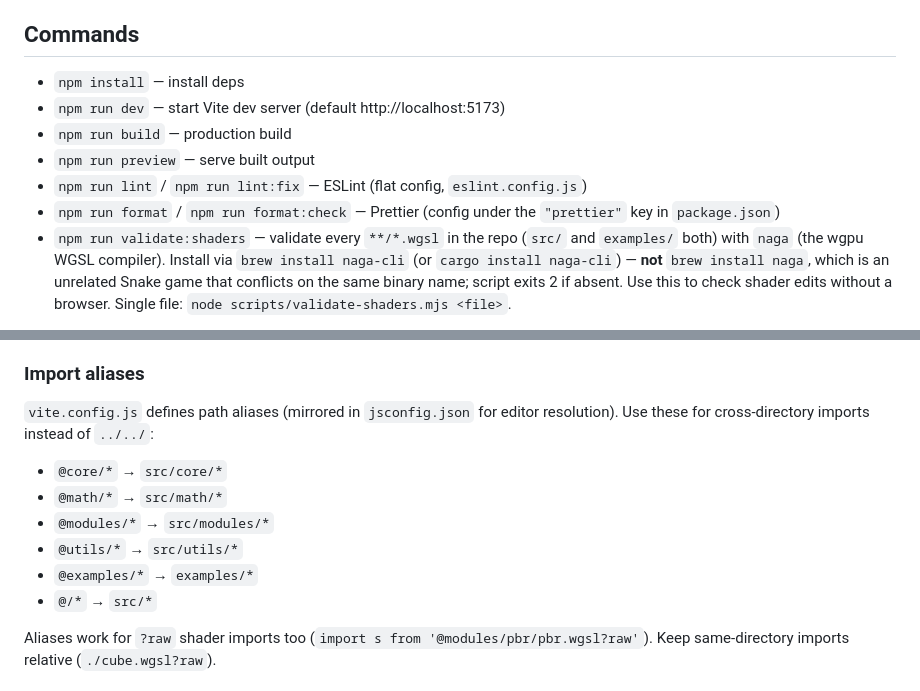
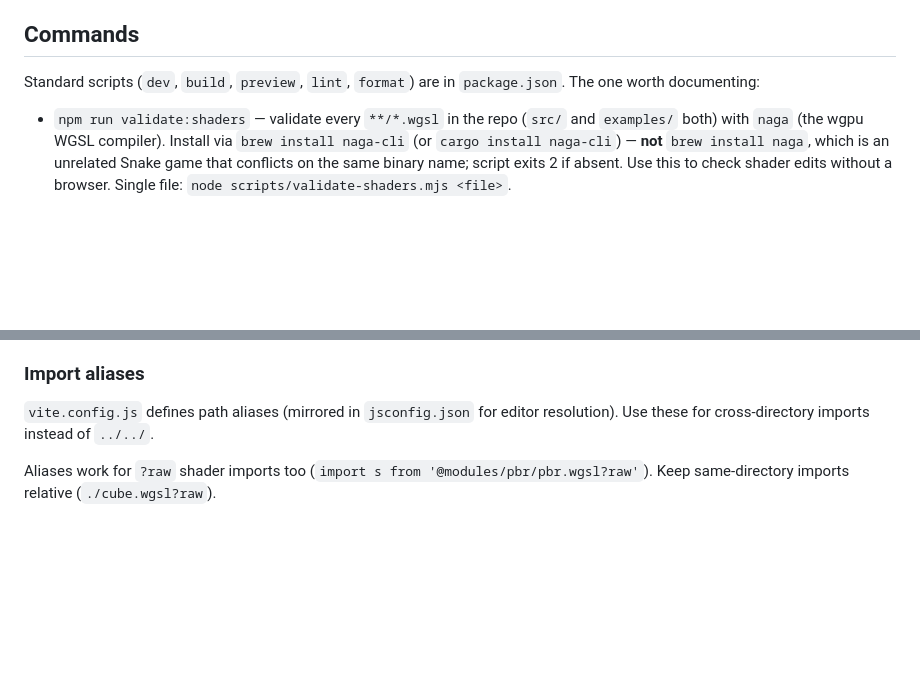
Before and after one commit to oframe/ogpu, a Markdown page: AGENTS.md, 2 parts joined by grey strips. Rendered like a GitHub page; blank space fills up the shorter version.

Commit message:
docs(agents): drop derivable command and alias lists
The npm script roster and the @core/@math/... alias table both restated
what package.json and vite.config.js already say — dead weight in a file
that loads into every session. Point at the sources instead; keep
validate:shaders, whose naga install gotcha isn't derivable.

Co-Authored-By: Claude Opus 5 (1M context) <noreply@anthropic.com>

```diff
--- a/AGENTS.md
+++ b/AGENTS.md
@@ -8,12 +8,8 @@ This file provides guidance to coding agents (Claude Code, OpenAI Codex, Cursor,
 
 ## Commands
 
-- `npm install` — install deps
-- `npm run dev` — start Vite dev server (default http://localhost:5173)
-- `npm run build` — production build
-- `npm run preview` — serve built output
-- `npm run lint` / `npm run lint:fix` — ESLint (flat config, `eslint.config.js`)
-- `npm run format` / `npm run format:check` — Prettier (config under the `"prettier"` key in `package.json`)
+Standard scripts (`dev`, `build`, `preview`, `lint`, `format`) are in `package.json`. The one worth documenting:
+
 - `npm run validate:shaders` — validate every `**/*.wgsl` in the repo (`src/` and `examples/` both) with `naga` (the wgpu WGSL compiler). Install via `brew install naga-cli` (or `cargo install naga-cli`) — **not** `brew install naga`, which is an unrelated Snake game that conflicts on the same binary name; script exits 2 if absent. Use this to check shader edits without a browser. Single file: `node scripts/validate-shaders.mjs <file>`.
 
 No tests or typechecker configured. ESLint + Prettier are set up (format-on-save in the repo). No TypeScript, though hand-written ambient declarations live in `types/ogpu.d.ts` for anyone consuming/migrating to TS.
@@ -114,14 +110,7 @@ Conventions enforced by reflection (`webgpu-utils`):
 
 ### Import aliases
 
-`vite.config.js` defines path aliases (mirrored in `jsconfig.json` for editor resolution). Use these for cross-directory imports instead of `../../`:
-
-- `@core/*` → `src/core/*`
-- `@math/*` → `src/math/*`
-- `@modules/*` → `src/modules/*`
-- `@utils/*` → `src/utils/*`
-- `@examples/*` → `examples/*`
-- `@/*` → `src/*`
+`vite.config.js` defines path aliases (mirrored in `jsconfig.json` for editor resolution). Use these for cross-directory imports instead of `../../`.
 
 Aliases work for `?raw` shader imports too (`import s from '@modules/pbr/pbr.wgsl?raw'`). Keep same-directory imports relative (`./cube.wgsl?raw`).
 
```
